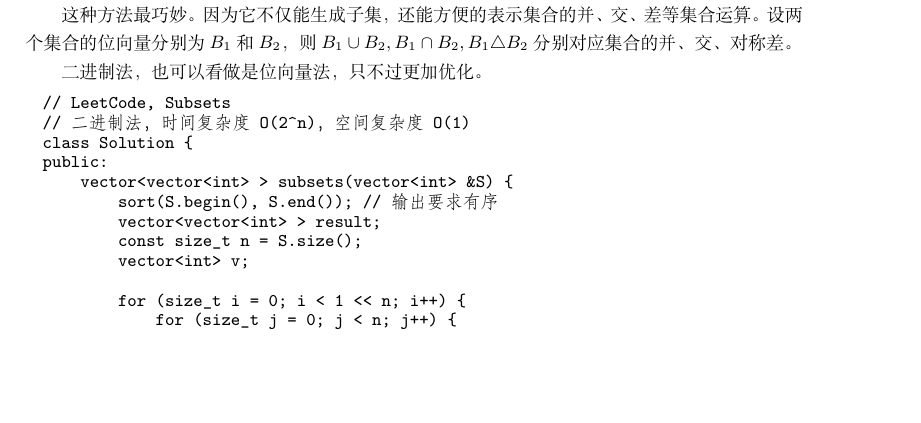
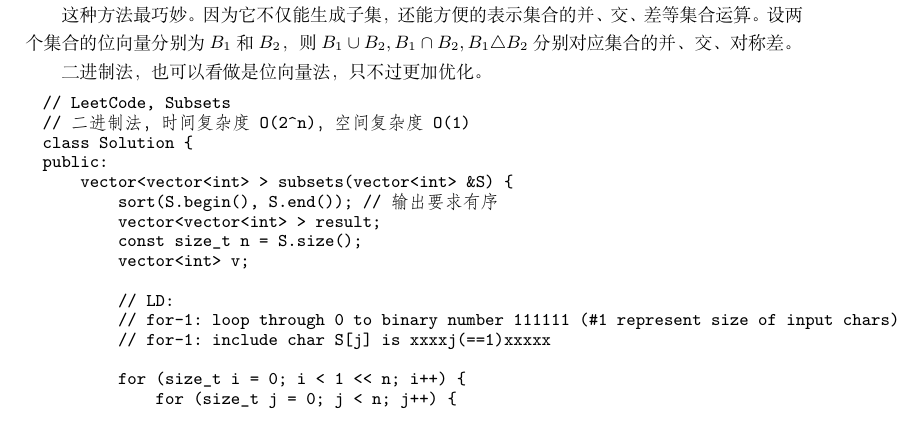
Before and after one commit to yonglipdx/coursera, a LaTeX thesis (lctex/leetcode-cpp.tex, which reads lctex/chapBruteforce.tex): part of page 143 of 247, cut so that both start at the same text, the shorter picture padded with empty space. Compiled offline with XeLaTeX; a missing font is replaced by an installed copy or a similar font.

Commit message:
subsets bit operation

```diff
--- a/lctex/chapBruteforce.tex
+++ b/lctex/chapBruteforce.tex
@@ -148,6 +148,10 @@ public:
         vector<vector<int> > result;
         const size_t n = S.size();
         vector<int> v;
+
+        // LD:
+        // for-1: loop through 0 to binary number 111111 (#1 represent size of input chars)
+        // for-1: include char S[j] is xxxxj(==1)xxxxx
 
         for (size_t i = 0; i < 1 << n; i++) {
             for (size_t j = 0; j < n; j++) {
```
